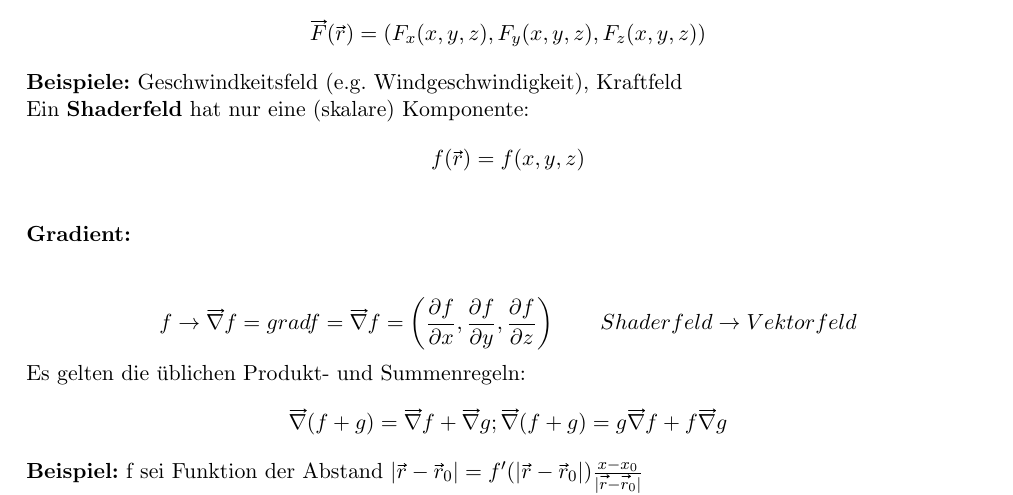
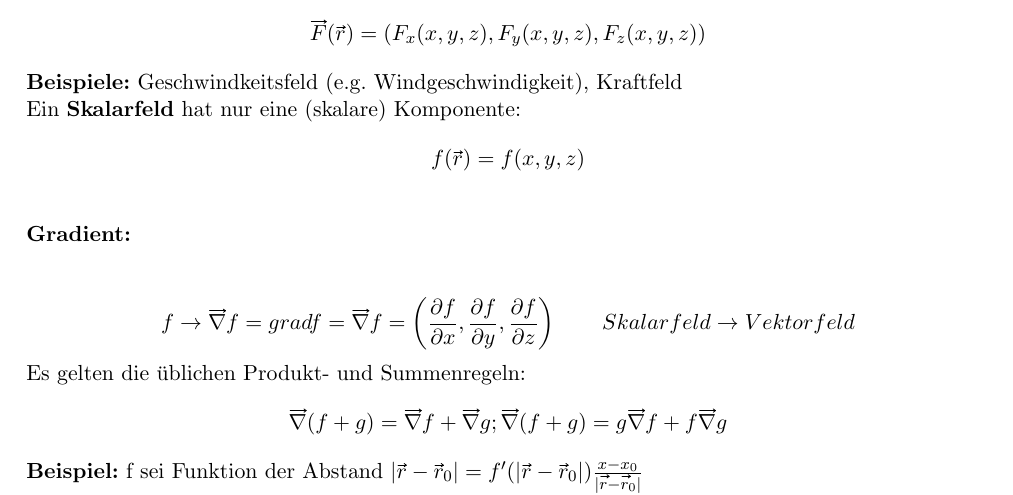
Before and after one commit to TomHrm/Physik-1, a LaTeX document (theoretische Physik Vorlesung.tex): part of page 9 of 10, cut so that both start at the same text. Compiled offline with pdfLaTeX.

Commit message:
skalarfeld fix

```diff
--- a/theoretische Physik Vorlesung.tex
+++ b/theoretische Physik Vorlesung.tex
@@ -332,11 +332,11 @@ Das Spatprodukt (\vec a, \vec b, \vec c) dreier Vektoren $\vec{a}, \vec{b}$ und
 			Ein \textbf{Vektorfeld} ist eine Vektor-wertige Funktion mehrerer Variablen:
 			\[ \vec{F}(\vec{r}) = (F_x(x,y,z), F_y(x,y,z), F_z(x,y,z) ) \]
 			\textbf{Beispiele:} Geschwindkeitsfeld (e.g. Windgeschwindigkeit), Kraftfeld\\
-			Ein \textbf{Shaderfeld} hat nur eine (skalare) Komponente:
+			Ein \textbf{Skalarfeld} hat nur eine (skalare) Komponente:
 				\[ f(\vec{r}) = f(x,y,z) \]\\
 				\textbf{Gradient:}\\
 
-				\[ f \rightarrow \vec{\nabla} f = grad f = \vec{\nabla} f = \left( \frac{\partial f}{\partial x}, \frac{\partial f}{\partial y}, \frac{\partial f}{\partial z} \right) \text{\qquad} Shaderfeld \rightarrow Vektorfeld \]
+				\[ f \rightarrow \vec{\nabla} f = grad f = \vec{\nabla} f = \left( \frac{\partial f}{\partial x}, \frac{\partial f}{\partial y}, \frac{\partial f}{\partial z} \right) \text{\qquad} Skalarfeld \rightarrow Vektorfeld \]
 				Es gelten die üblichen Produkt- und Summenregeln:
 					\[ \vec{\nabla}(f+g) = \vec{\nabla }f + \vec{\nabla}g; \vec{\nabla}(f+g)= g\vec{\nabla}f + f\vec{\nabla}g \]
 				\textbf{Beispiel:} f sei Funktion der Abstand $|\vec{r} - \vec{r}_0| = f^\prime (| \vec{r}-\vec{r}_0|) \frac{x-x_0}{| \vec{r} - \vec{r}_0 |}$ \\
```
